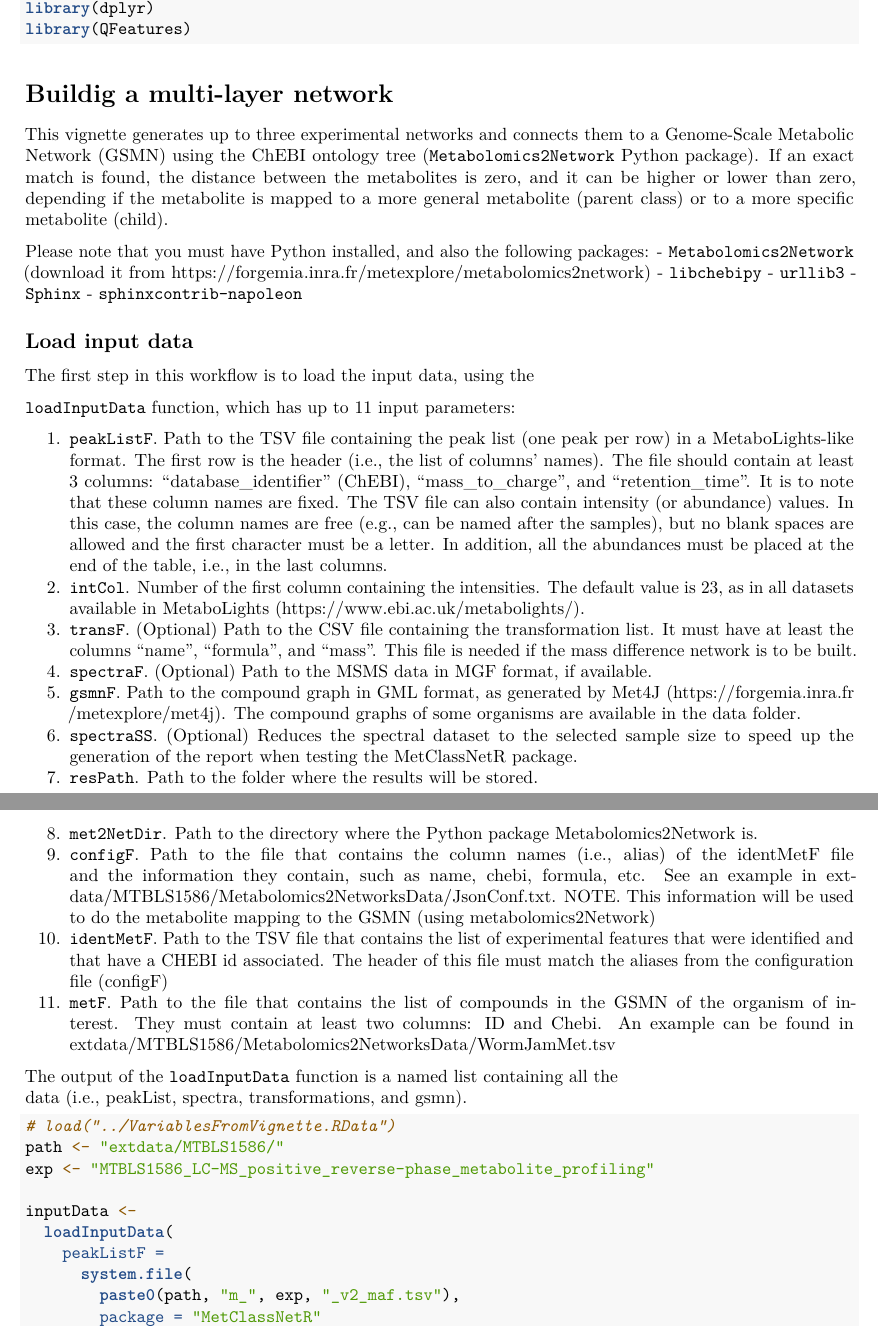
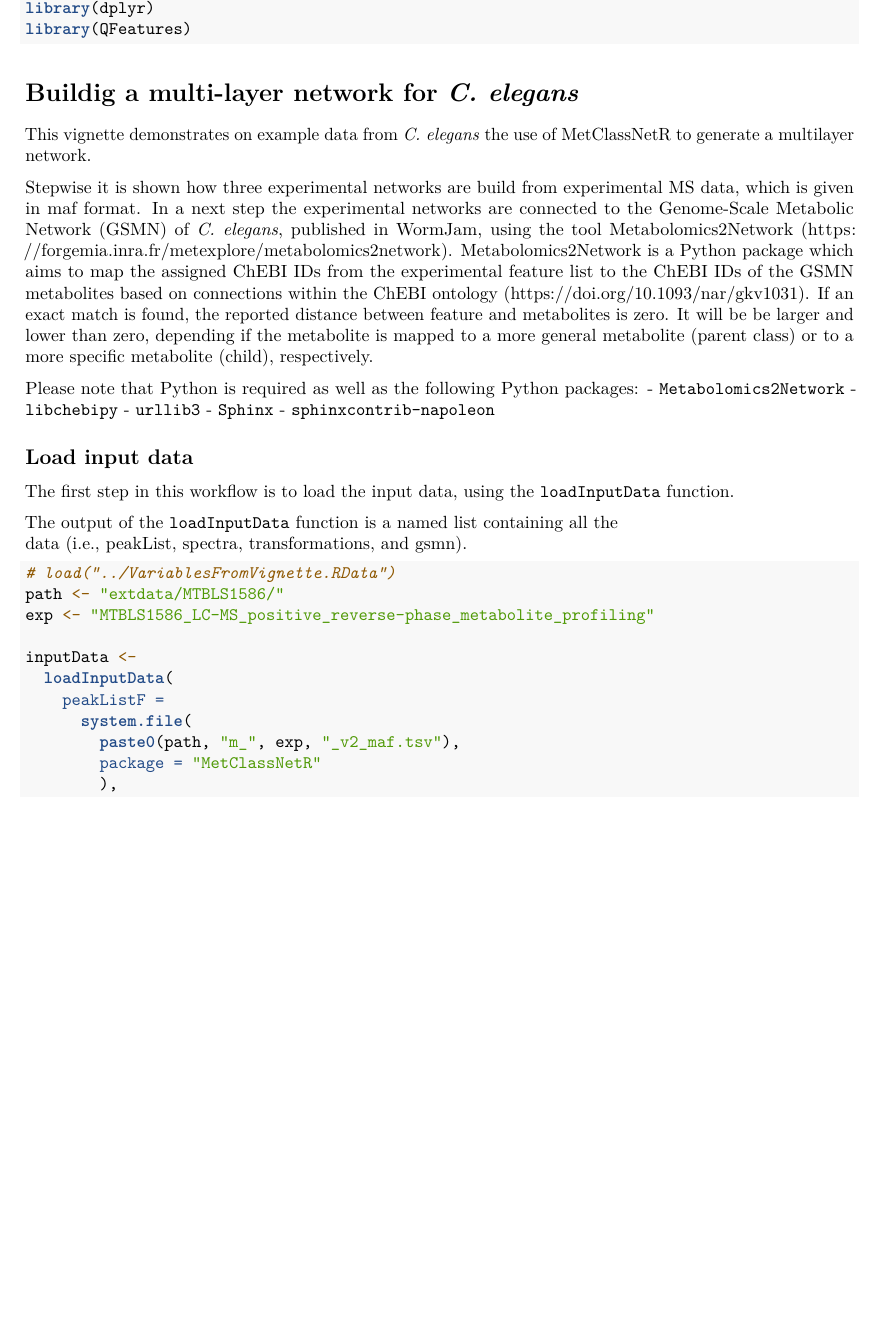
Before and after one commit to MetClassNet/MetClassNetR, an R Markdown document (vignettes/MultiLayerNetwork.Rmd): two parts of pages 1 and 2 of 5 before the commit and part of page 1 of 4 after it, the two joined at a grey line, cut so that both start at the same text, the shorter picture padded with empty space. Rendered offline with R 4.5, knitr and Pandoc, then LaTeX, with nearby package versions; some code elsewhere in the file could not run offline.

Commit message:
workaction:Testrun and rework vignette. Removed parameter descriptions of loadInputdata from the vignette because it is all included in the package documentation. Added some text to explain more what the vignette does.Removed fixSpectra=TRUE because there is no parameter fixSpectra anymore.

````diff
--- a/vignettes/MultiLayerNetwork.Rmd
+++ b/vignettes/MultiLayerNetwork.Rmd
@@ -15,71 +15,38 @@ library(dplyr)
 library(QFeatures)
 ```
 
-# Buildig a multi-layer network
+# Buildig a multi-layer network for *C. elegans*
 
-This vignette generates up to three experimental networks and connects them
-to a Genome-Scale Metabolic Network (GSMN) using the ChEBI ontology tree
-(`Metabolomics2Network` Python package). If an exact match is found, the
-distance between the metabolites is zero, and it can be higher or lower than
-zero, depending if the metabolite is mapped to a more general metabolite
-(parent class) or to a more specific metabolite (child).
+This vignette demonstrates on example data from *C. elegans* the use of MetClassNetR to generate a
+multilayer network.
 
-Please note that you must have Python installed, and also the
-following packages:
+
+Stepwise it is shown how three experimental networks are
+build from experimental MS data, which is given in maf format. In a next step
+the experimental networks are connected to the Genome-Scale Metabolic Network (GSMN)
+of *C. elegans*, published in WormJam, using the tool Metabolomics2Network
+(https://forgemia.inra.fr/metexplore/metabolomics2network).
+Metabolomics2Network is a Python package which aims to map the assigned ChEBI IDs
+from the experimental feature list to the ChEBI IDs of the GSMN metabolites based on connections
+within the ChEBI ontology (https://doi.org/10.1093/nar/gkv1031).
+If an exact match is found, the reported distance between feature and metabolites is zero. It will be
+be larger and lower than zero, depending if the metabolite is mapped to a more general metabolite
+(parent class) or to a more specific metabolite (child), respectively.
+
+Please note that Python is required as well as the
+following Python packages:
  - `Metabolomics2Network`
- (download it from https://forgemia.inra.fr/metexplore/metabolomics2network)
  - `libchebipy`
  - `urllib3`
  - `Sphinx`
  - `sphinxcontrib-napoleon`
 
 
+
+
 ## Load input data
 
-The first step in this workflow is to load the input data, using the
-
-`loadInputData` function, which has up to 11 input parameters:
-
-1.  `peakListF`. Path to the TSV file containing the peak list (one peak per
-    row) in a MetaboLights-like format. The first row is the header (i.e., the
-    list of columns' names). The file should contain at least 3 columns:
-    "database_identifier" (ChEBI),  "mass_to_charge", and "retention_time". It
-    is to note that these column names are fixed. The TSV file can also contain
-    intensity (or abundance) values. In this case, the column names are free
-    (e.g., can be named after the samples), but no blank spaces are allowed and
-    the first character must be a letter. In addition, all the abundances must
-    be placed at the end of the table, i.e., in the last columns.
-2.  `intCol`. Number of the first column containing the intensities. The
-    default value is 23, as in all datasets available in MetaboLights
-    (https://www.ebi.ac.uk/metabolights/).
-3.  `transF`. (Optional) Path to the CSV file containing the transformation
-    list. It must have at  least the columns "name", "formula", and "mass".
-    This file is needed if the mass difference network is to be built.
-4.  `spectraF`. (Optional) Path to the MSMS data in MGF format, if available.
-5.  `gsmnF`. Path to the compound graph in GML format, as generated by Met4J
-    (https://forgemia.inra.fr/metexplore/met4j). The compound graphs of some
-    organisms are available in the data folder.
-6.  `spectraSS`. (Optional) Reduces the spectral dataset to the selected
-    sample size to speed up the generation of the report when testing the
-    MetClassNetR package.
-7.  `resPath`. Path to the folder where the results will be stored.
-8.  `met2NetDir`. Path to the directory where the Python package
-    Metabolomics2Network is.
-9.  `configF`. Path to the file that contains the column names (i.e., alias) of
-    the identMetF file and the information they contain, such as name, chebi,
-    formula, etc. See an example in
-    extdata/MTBLS1586/Metabolomics2NetworksData/JsonConf.txt.
-    NOTE. This information will be used to do the metabolite mapping to the
-    GSMN (using metabolomics2Network)
-10. `identMetF`. Path to the TSV file that contains the list of experimental
-    features that were identified and that have a CHEBI id associated. The
-    header of this file must match the aliases from the configuration file
-    (configF)
-11. `metF`. Path to the file that contains the list of compounds in the GSMN
-    of the organism of interest. They must contain at least two columns: ID
-    and Chebi. An example can be found in
-    extdata/MTBLS1586/Metabolomics2NetworksData/WormJamMet.tsv
-
+The first step in this workflow is to load the input data, using the `loadInputData` function.
 
 The output of the `loadInputData` function is a named list containing all the
 data (i.e., peakList, spectra, transformations, and gsmn).
````
Also changed, not shown: vignettes/MultiLayerNetwork.Rmd (1 more changed lines).
